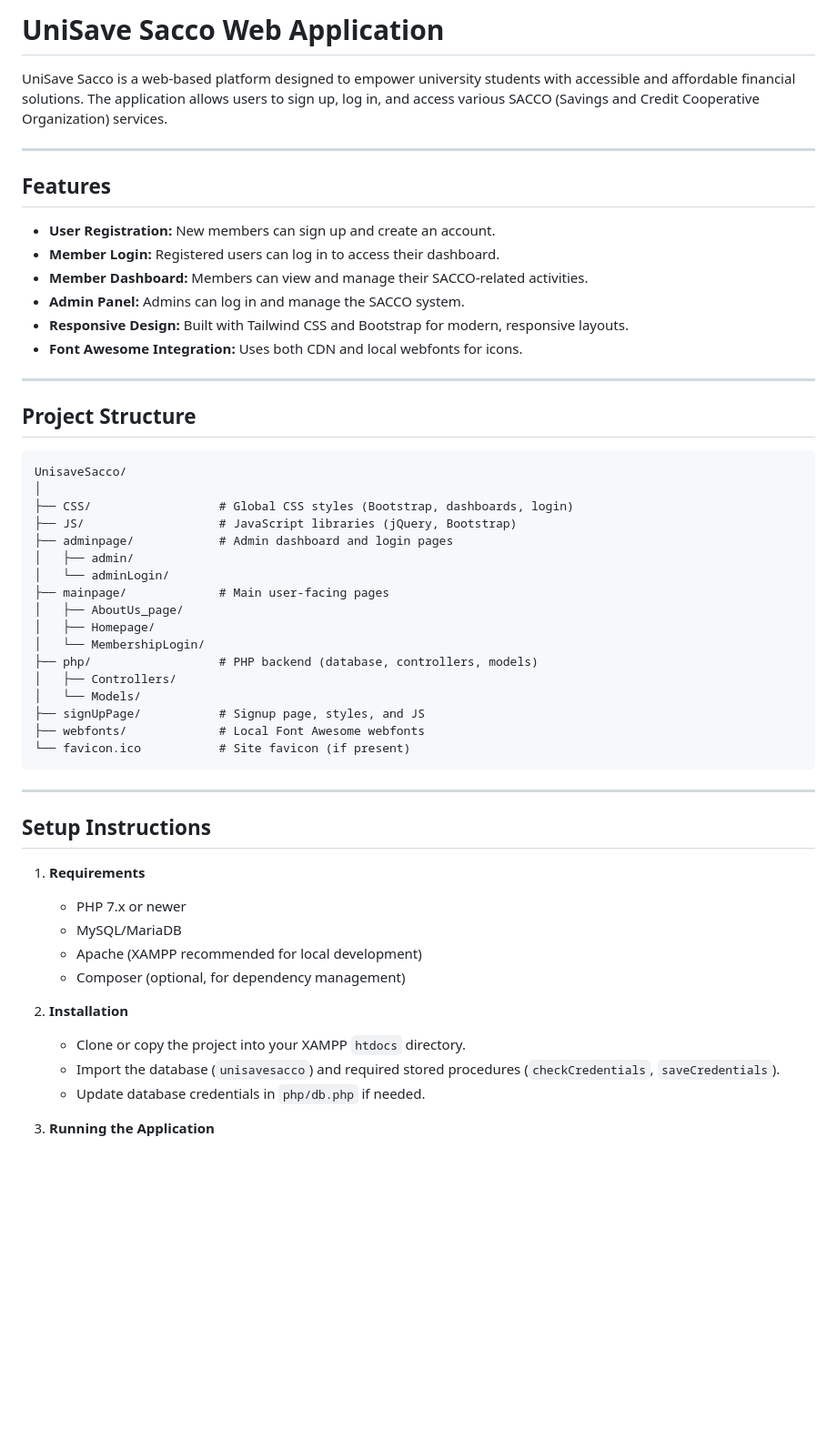
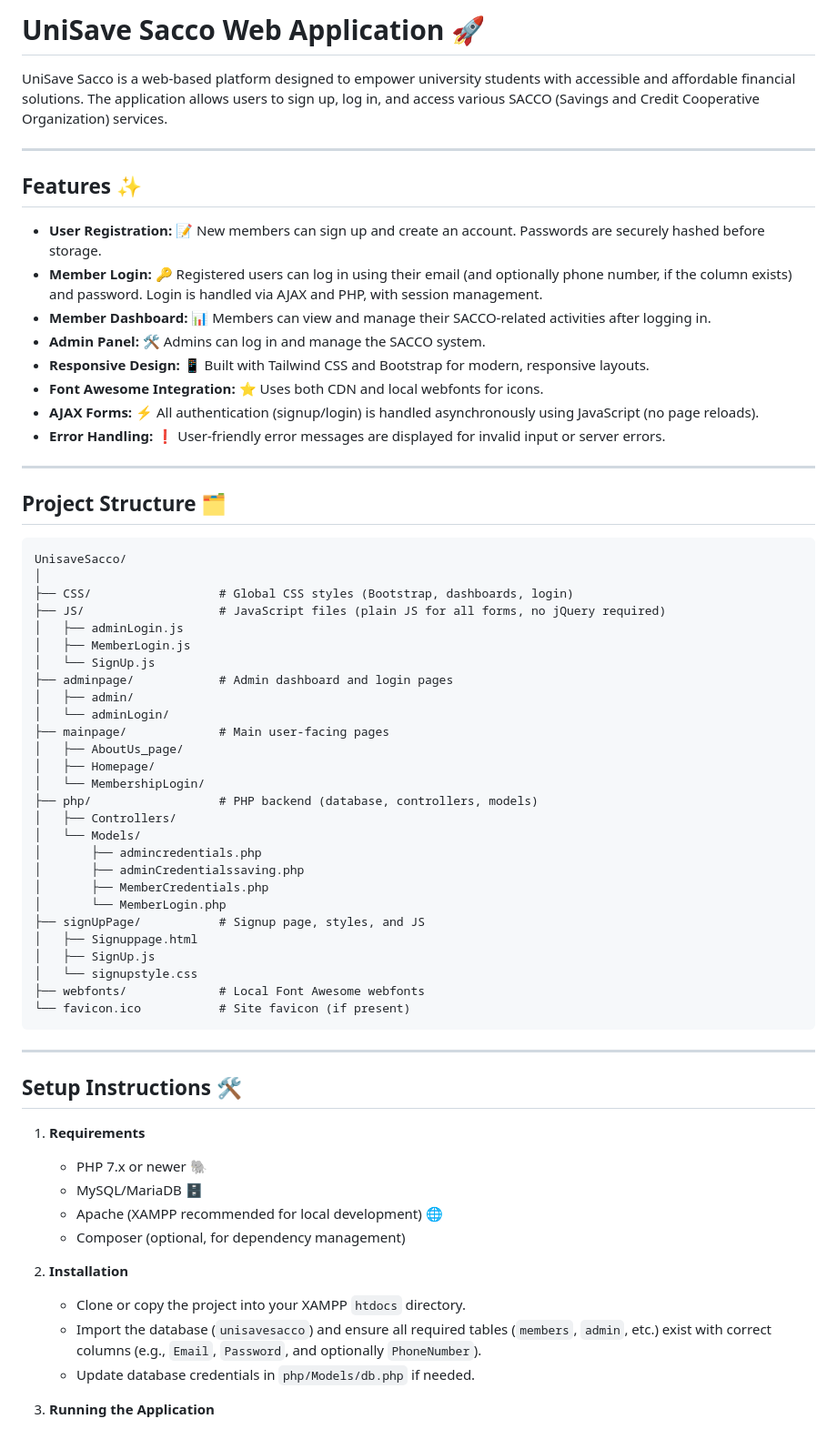
Before and after one commit to ChrispineOjow/UnisaveSacco, a Markdown page: README.md, the part around the change printed below. Shown: that part at 91% size. GitHub-like rendering; blank space fills up the shorter version.

````diff
--- a/README.md
+++ b/README.md
@@ -1,27 +1,32 @@
-# UniSave Sacco Web Application
+# UniSave Sacco Web Application 🚀
 
 UniSave Sacco is a web-based platform designed to empower university students with accessible and affordable financial solutions. The application allows users to sign up, log in, and access various SACCO (Savings and Credit Cooperative Organization) services.
 
 ---
 
-## Features
+## Features ✨
 
-- **User Registration:** New members can sign up and create an account.
-- **Member Login:** Registered users can log in to access their dashboard.
-- **Member Dashboard:** Members can view and manage their SACCO-related activities.
-- **Admin Panel:** Admins can log in and manage the SACCO system.
-- **Responsive Design:** Built with Tailwind CSS and Bootstrap for modern, responsive layouts.
-- **Font Awesome Integration:** Uses both CDN and local webfonts for icons.
+- **User Registration:** 📝 New members can sign up and create an account. Passwords are securely hashed before storage.
+- **Member Login:** 🔑 Registered users can log in using their email (and optionally phone number, if the column exists) and password. Login is handled via AJAX and PHP, with session management.
+- **Member Dashboard:** 📊 Members can view and manage their SACCO-related activities after logging in.
+- **Admin Panel:** 🛠️ Admins can log in and manage the SACCO system.
+- **Responsive Design:** 📱 Built with Tailwind CSS and Bootstrap for modern, responsive layouts.
+- **Font Awesome Integration:** ⭐ Uses both CDN and local webfonts for icons.
+- **AJAX Forms:** ⚡ All authentication (signup/login) is handled asynchronously using JavaScript (no page reloads).
+- **Error Handling:** ❗ User-friendly error messages are displayed for invalid input or server errors.
 
 ---
 
-## Project Structure
+## Project Structure 🗂️
 
 ```
 UnisaveSacco/
 │
 ├── CSS/                  # Global CSS styles (Bootstrap, dashboards, login)
-├── JS/                   # JavaScript libraries (jQuery, Bootstrap)
+├── JS/                   # JavaScript files (plain JS for all forms, no jQuery required)
+│   ├── adminLogin.js
+│   ├── MemberLogin.js
+│   └── SignUp.js
 ├── adminpage/            # Admin dashboard and login pages
 │   ├── admin/
 │   └── adminLogin/
@@ -32,25 +37,32 @@ UnisaveSacco/
 ├── php/                  # PHP backend (database, controllers, models)
 │   ├── Controllers/
 │   └── Models/
+│       ├── admincredentials.php
+│       ├── adminCredentialssaving.php
+│       ├── MemberCredentials.php
+│       └── MemberLogin.php
 ├── signUpPage/           # Signup page, styles, and JS
+│   ├── Signuppage.html
+│   ├── SignUp.js
+│   └── signupstyle.css
 ├── webfonts/             # Local Font Awesome webfonts
 └── favicon.ico           # Site favicon (if present)
 ```
 
 ---
 
-## Setup Instructions
+## Setup Instructions 🛠️
 
 1. **Requirements**
-   - PHP 7.x or newer
-   - MySQL/MariaDB
-   - Apache (XAMPP recommended for local development)
+   - PHP 7.x or newer 🐘
+   - MySQL/MariaDB 🗄️
+   - Apache (XAMPP recommended for local development) 🌐
    - Composer (optional, for dependency management)
 
 2. **Installation**
    - Clone or copy the project into your XAMPP `htdocs` directory.
-   - Import the database (`unisavesacco`) and required stored procedures (`checkCredentials`, `saveCredentials`).
-   - Update database credentials in `php/db.php` if needed.
+   - Import the database (`unisavesacco`) and ensure all required tables (`members`, `admin`, etc.) exist with correct columns (e.g., `Email`, `Password`, and optionally `PhoneNumber`).
+   - Update database credentials in `php/Models/db.php` if needed.
 
 3. **Running the Application**
    - Start Apache and MySQL from XAMPP.
````
Also changed, not shown: other parts of README.md (+25 -6 lines).
